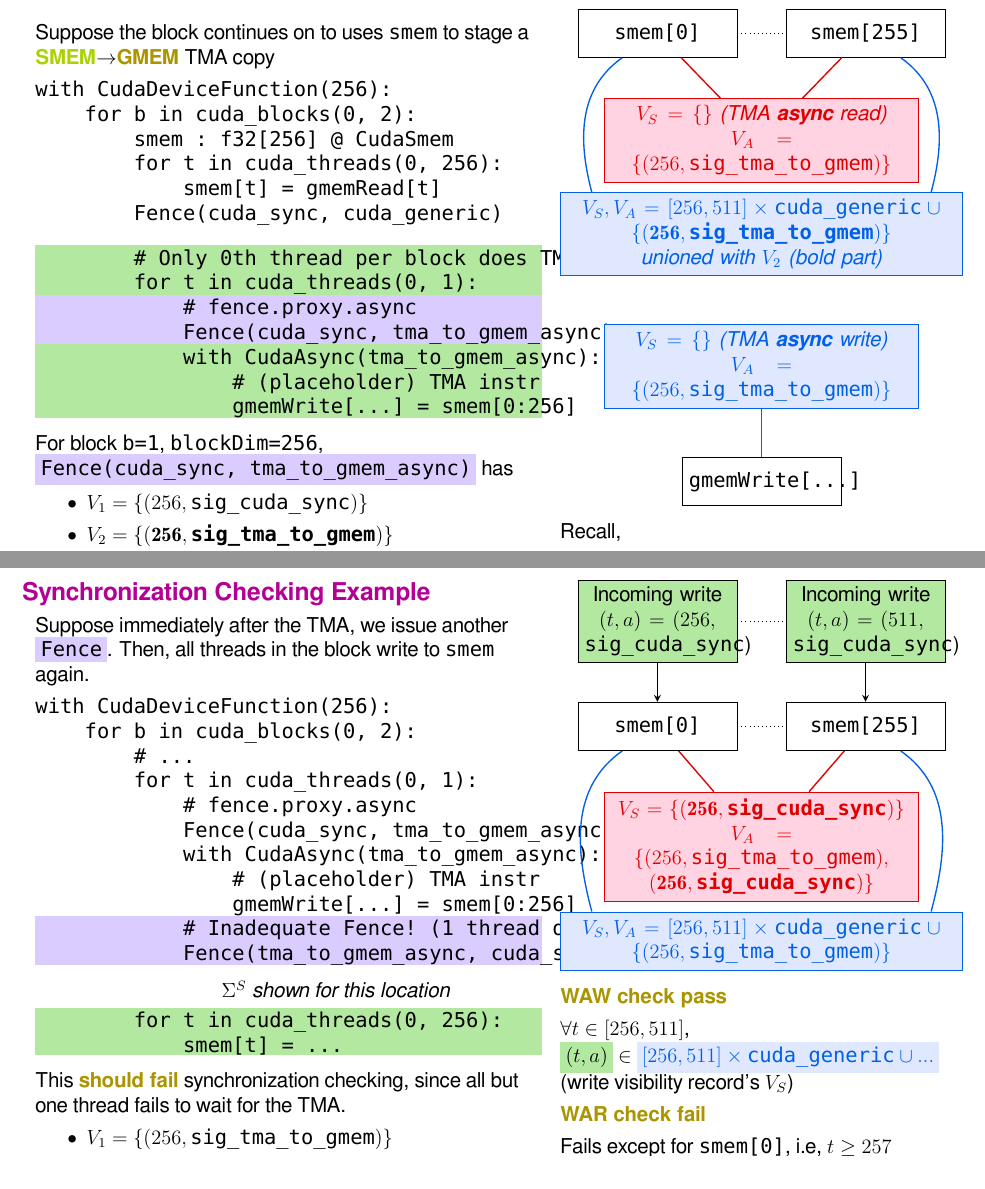
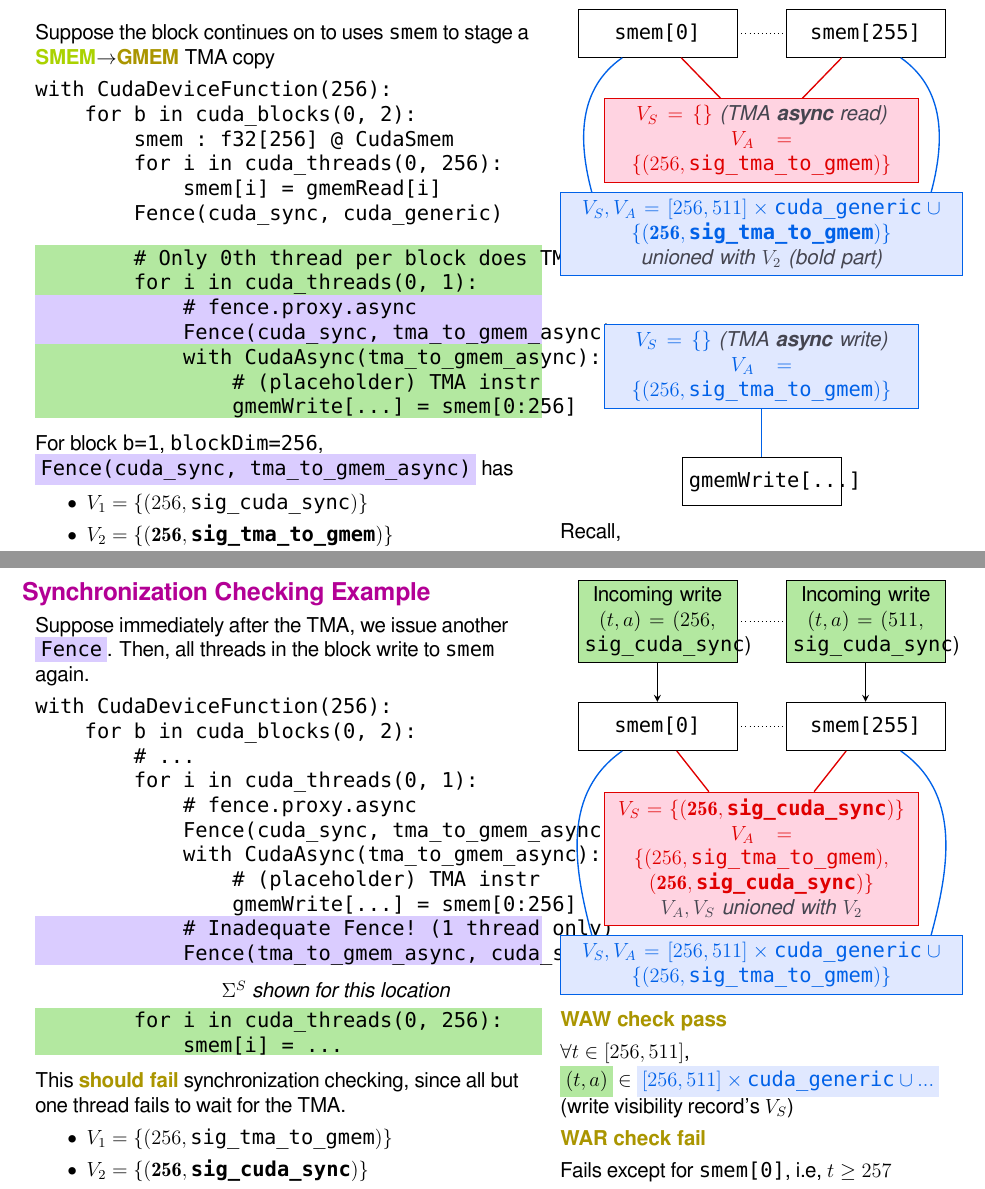
Before and after one commit to akeley98/spork, a LaTeX document (docs/spork_dev.tex): two parts of pages 24 and 26 of 26, joined at a grey line, cut so that both start at the same text. Compiled offline with XeLaTeX; a missing font is replaced by an installed copy or a similar font.

Commit message:
Tweaks to SyncEnv spork_dev diagrams

```diff
--- a/docs/spork_dev.tex
+++ b/docs/spork_dev.tex
@@ -1019,8 +1019,8 @@ Really expensive if interpreted literally!
 with CudaDeviceFunction(256):
     for b in cuda_blocks(0, 2):
         smem : f32[256] @ CudaSmem
-        for t in cuda_threads(0, 256):
-            smem[t] = gmemRead[t]
+        for i in cuda_threads(0, 256):
+            smem[i] = gmemRead[i]
 \end{verbatim}
 \begin{mdframed}[style=MyFrame, backgroundcolor=violetBoxBg]
 \color{violetBoxFg}
@@ -1100,8 +1100,8 @@ Suppose the block continues on to uses \texttt{smem} to stage a\\
 with CudaDeviceFunction(256):
     for b in cuda_blocks(0, 2):
         smem : f32[256] @ CudaSmem
-        for t in cuda_threads(0, 256):
-            smem[t] = gmemRead[t]
+        for i in cuda_threads(0, 256):
+            smem[i] = gmemRead[i]
         Fence(cuda_sync, cuda_generic)
 
 \end{verbatim}
@@ -1109,7 +1109,7 @@ with CudaDeviceFunction(256):
 \color{greenBoxFg}
 \begin{verbatim}
         # Only 0th thread per block does TMA
-        for t in cuda_threads(0, 1):
+        for i in cuda_threads(0, 1):
 \end{verbatim}
 \end{mdframed}
 \begin{mdframed}[style=MyFrame, backgroundcolor=violetBoxBg]
@@ -1145,9 +1145,9 @@ For block \texttt{b=1}, \texttt{blockDim=256},\\
 \node(smem255) [normalnode, right=of smem0, xshift=8mm] {\texttt{smem[255]}};
 \draw[dotted] (smem0) to node(smemdots){} (smem255);
 
-\node(rtma) [widenode, below=of smemdots, fill=redBoxBg, draw=redBoxFg, text=redBoxFg, yshift=-10mm] {$V_S = \{\}$ \textit{(TMA \textbf{async} read)}\\$V_A=\{(256, \texttt{sig\_tma\_to\_gmem})\}$};
-\node(w256) [widenode, minimum width=8cm, text width=8cm, below=of rtma, fill=blueBoxBg, draw=blueBoxFg, text=blueBoxFg] {$V_S,V_A = [256, 511] \times \texttt{cuda\_generic} \cup \{(\mathbf{256}, \textbf{\texttt{sig\_tma\_to\_gmem}})\}$\\\textit{unioned with $V_2$ (bold part)}};
-\node(wtma) [widenode, below=of w256, fill=blueBoxBg, draw=blueBoxFg, text=blueBoxFg, yshift=-8mm] {$V_S = \{\}$ \textit{(TMA \textbf{async} write)}\\$V_A=\{(256, \texttt{sig\_tma\_to\_gmem})\}$};
+\node(rtma) [widenode, below=of smemdots, fill=redBoxBg, draw=redBoxFg, text=redBoxFg, yshift=-10mm] {$V_S = \{\}$ \textit{\color{lightttColor}(TMA \textbf{async} read)}\\$V_A=\{(256, \texttt{sig\_tma\_to\_gmem})\}$};
+\node(w256) [widenode, minimum width=8cm, text width=8cm, below=of rtma, fill=blueBoxBg, draw=blueBoxFg, text=blueBoxFg] {$V_S,V_A = [256, 511] \times \texttt{cuda\_generic} \cup \{(\mathbf{256}, \textbf{\texttt{sig\_tma\_to\_gmem}})\}$\\\textit{\color{lightttColor}unioned with $V_2$ (bold part)}};
+\node(wtma) [widenode, below=of w256, fill=blueBoxBg, draw=blueBoxFg, text=blueBoxFg, yshift=-8mm] {$V_S = \{\}$ \textit{\color{lightttColor}(TMA \textbf{async} write)}\\$V_A=\{(256, \texttt{sig\_tma\_to\_gmem})\}$};
 \node(gmemWrite) [normalnode, below=of wtma, yshift=-8mm] {\texttt{gmemWrite[...]}};
 
 \draw[line, draw=redBoxFg] (smem0) -- (rtma);
@@ -1207,7 +1207,7 @@ Then, all threads in the block write to \texttt{smem} again.
 with CudaDeviceFunction(256):
     for b in cuda_blocks(0, 2):
         # ...
-        for t in cuda_threads(0, 1):
+        for i in cuda_threads(0, 1):
             # fence.proxy.async
             Fence(cuda_sync, tma_to_gmem_async)
             with CudaAsync(tma_to_gmem_async):
@@ -1226,8 +1226,8 @@ with CudaDeviceFunction(256):
 \begin{mdframed}[style=MyFrame, backgroundcolor=greenBoxBg]
 \color{greenBoxFg}
 \begin{verbatim}
-        for t in cuda_threads(0, 256):
-            smem[t] = ...
+        for i in cuda_threads(0, 256):
+            smem[i] = ...
 \end{verbatim}
 \end{mdframed}
 
@@ -1255,7 +1255,7 @@ Recall we're analyzing block $b=1$, threads $T = [256, 511]$
 \draw[arrow] (incoming256) to (smem0);
 \draw[arrow] (incoming511) to (smem255);
 
-\node(rtma) [widenode, below=of smemdots, fill=redBoxBg, draw=redBoxFg, text=redBoxFg, yshift=-10mm] {$V_S = \{(\mathbf{256}, \textbf{\texttt{sig\_cuda\_sync}})\}$\\$V_A=\{(256, \texttt{sig\_tma\_to\_gmem}),$ $(\mathbf{256}, \textbf{\texttt{sig\_cuda\_sync}})\}$};
+\node(rtma) [widenode, below=of smemdots, fill=redBoxBg, draw=redBoxFg, text=redBoxFg, yshift=-10mm] {$V_S = \{(\mathbf{256}, \textbf{\texttt{sig\_cuda\_sync}})\}$\\$V_A=\{(256, \texttt{sig\_tma\_to\_gmem}),$ $(\mathbf{256}, \textbf{\texttt{sig\_cuda\_sync}})\}$\\\textit{\color{lightttColor}$V_A,V_S$ unioned with $V_2$}};
 \node(w256) [widenode, minimum width=8cm, text width=8cm, below=of rtma, fill=blueBoxBg, draw=blueBoxFg, text=blueBoxFg] {$V_S,V_A = [256, 511] \times \texttt{cuda\_generic} \cup \{(256, \texttt{sig\_tma\_to\_gmem})\}$};
 
 \draw[line, draw=redBoxFg] (smem0) -- (rtma);
```
Also changed, not shown: docs/spork_dev.tex (8 more changed lines).
